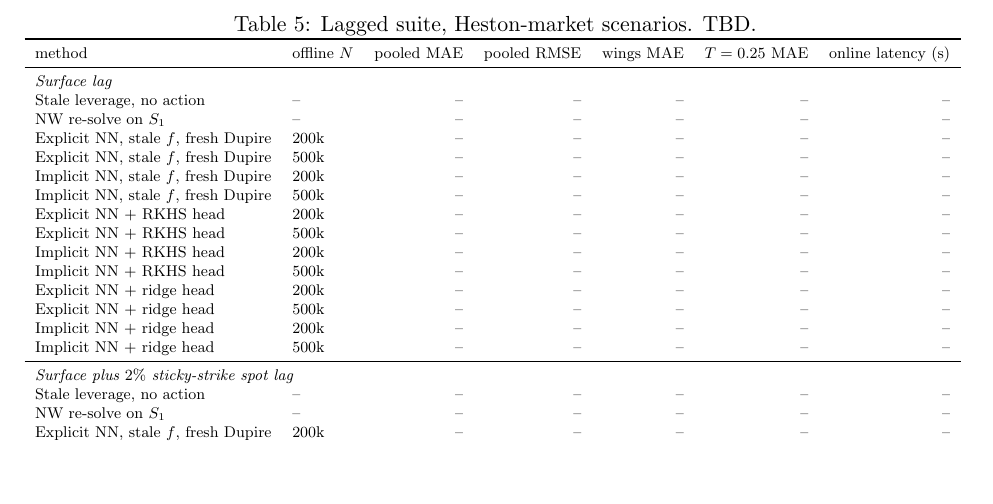
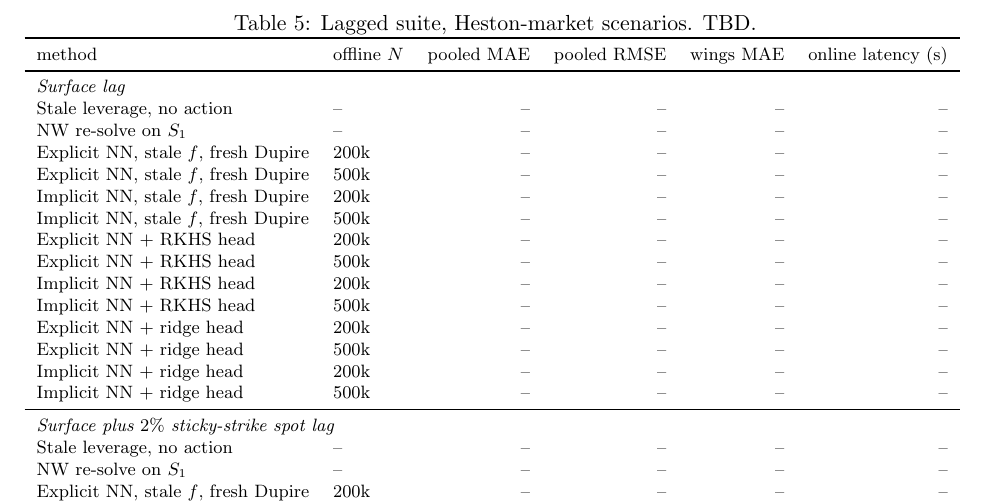
Before and after one commit to odshelley/nn-method-risk, a LaTeX paper (paper/notes_experiments.tex, which reads paper/tables/suite_lagged_heston.tex): part of page 8 of 8, cut so that both start at the same text, the shorter picture padded with empty space. Compiled offline with pdfLaTeX.

Commit message:
suite.tables: appendix blocks per family and lag, no Heston T=0.25 (F7)
The appendix is one titled, width-fitted block per experiment, family and lag,
with method/size column headers. The Heston lagged table drops the T=0.25 MAE
column, which those scenarios do not quote. Drops the unused n_sids and pins the
two-stage aggregation with an unbalanced fixture.

Co-Authored-By: Claude Fable 5.1 <noreply@anthropic.com>
Claude-Session: https://claude.ai/code/session_01EhbyGqFA5kYDyMwYouSgvS

```diff
--- a/paper/tables/suite_lagged_heston.tex
+++ b/paper/tables/suite_lagged_heston.tex
@@ -1,25 +1,26 @@
-\begin{tabular}{l l rr rr r}
+\begin{tabular}{l l rr r r}
 \toprule
-method & offline $N$ & pooled MAE & pooled RMSE & wings MAE & $T=0.25$ MAE & online latency (s)\\
+method & offline $N$ & pooled MAE & pooled RMSE & wings MAE & online latency (s)\\
 \midrule
-\multicolumn{7}{l}{\emph{Surface lag}}\\
-Stale leverage, no action & -- & -- & -- & -- & -- & --\\
-NW re-solve on $S_1$ & -- & -- & -- & -- & -- & --\\
-Explicit NN, stale $f$, fresh Dupire & 200k & -- & -- & -- & -- & --\\
-Explicit NN, stale $f$, fresh Dupire & 500k & -- & -- & -- & -- & --\\
-Implicit NN, stale $f$, fresh Dupire & 200k & -- & -- & -- & -- & --\\
-Implicit NN, stale $f$, fresh Dupire & 500k & -- & -- & -- & -- & --\\
-Explicit NN + RKHS head & 200k & -- & -- & -- & -- & --\\
-Explicit NN + RKHS head & 500k & -- & -- & -- & -- & --\\
-Implicit NN + RKHS head & 200k & -- & -- & -- & -- & --\\
-Implicit NN + RKHS head & 500k & -- & -- & -- & -- & --\\
-Explicit NN + ridge head & 200k & -- & -- & -- & -- & --\\
-Explicit NN + ridge head & 500k & -- & -- & -- & -- & --\\
-Implicit NN + ridge head & 200k & -- & -- & -- & -- & --\\
-Implicit NN + ridge head & 500k & -- & -- & -- & -- & --\\
+\multicolumn{6}{l}{\emph{Surface lag}}\\
+Stale leverage, no action & -- & -- & -- & -- & --\\
+NW re-solve on $S_1$ & -- & -- & -- & -- & --\\
+Explicit NN, stale $f$, fresh Dupire & 200k & -- & -- & -- & --\\
+Explicit NN, stale $f$, fresh Dupire & 500k & -- & -- & -- & --\\
+Implicit NN, stale $f$, fresh Dupire & 200k & -- & -- & -- & --\\
+Implicit NN, stale $f$, fresh Dupire & 500k & -- & -- & -- & --\\
+Explicit NN + RKHS head & 200k & -- & -- & -- & --\\
+Explicit NN + RKHS head & 500k & -- & -- & -- & --\\
+Implicit NN + RKHS head & 200k & -- & -- & -- & --\\
+Implicit NN + RKHS head & 500k & -- & -- & -- & --\\
+Explicit NN + ridge head & 200k & -- & -- & -- & --\\
+Explicit NN + ridge head & 500k & -- & -- & -- & --\\
+Implicit NN + ridge head & 200k & -- & -- & -- & --\\
+Implicit NN + ridge head & 500k & -- & -- & -- & --\\
 \midrule
-\multicolumn{7}{l}{\emph{Surface plus $2\%$ sticky-strike spot lag}}\\
-Stale leverage, no action & -- & -- & -- & -- & -- & --\\
-NW re-solve on $S_1$ & -- & -- & -- & -- & -- & --\\
-Explicit NN, stale $f$, fresh Dupire & 200k & -- & -- & -- & -- & --\\
-Explicit NN, stale $f$, fresh Dupire & 500k & -- & -- & -- & -- & --\\
+\multicolumn{6}{l}{\emph{Surface plus $2\%$ sticky-strike spot lag}}\\
+Stale leverage, no action & -- & -- & -- & -- & --\\
+NW re-solve on $S_1$ & -- & -- & -- & -- & --\\
+Explicit NN, stale $f$, fresh Dupire & 200k & -- & -- & -- & --\\
+Explicit NN, stale $f$, fresh Dupire & 500k & -- & -- & -- & --\\
+Implicit NN, stale $f$, fresh Dupire & 200k & -- & -- & -- & --\\
```
Also changed, not shown: paper/tables/suite_lagged_heston.tex (19 more changed lines), 2 other files.
